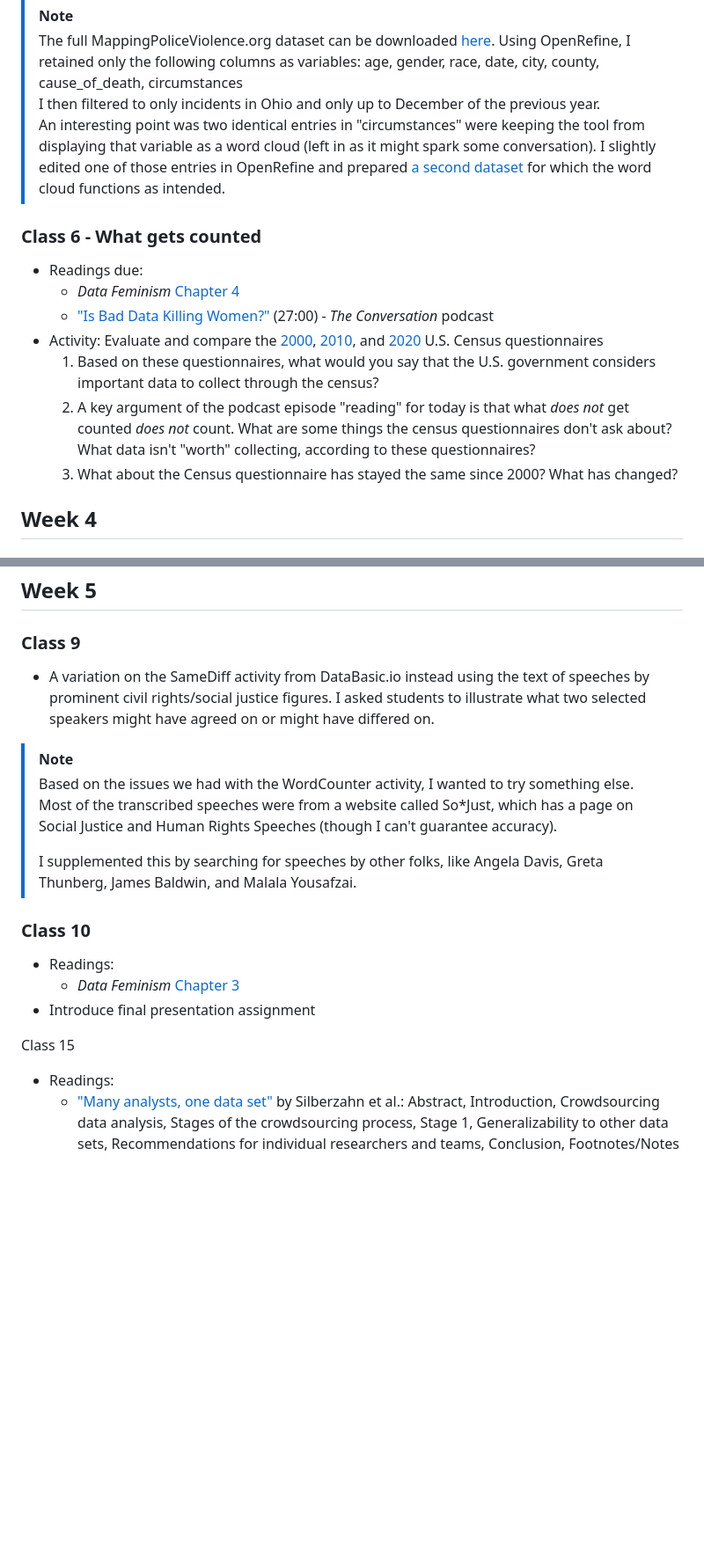
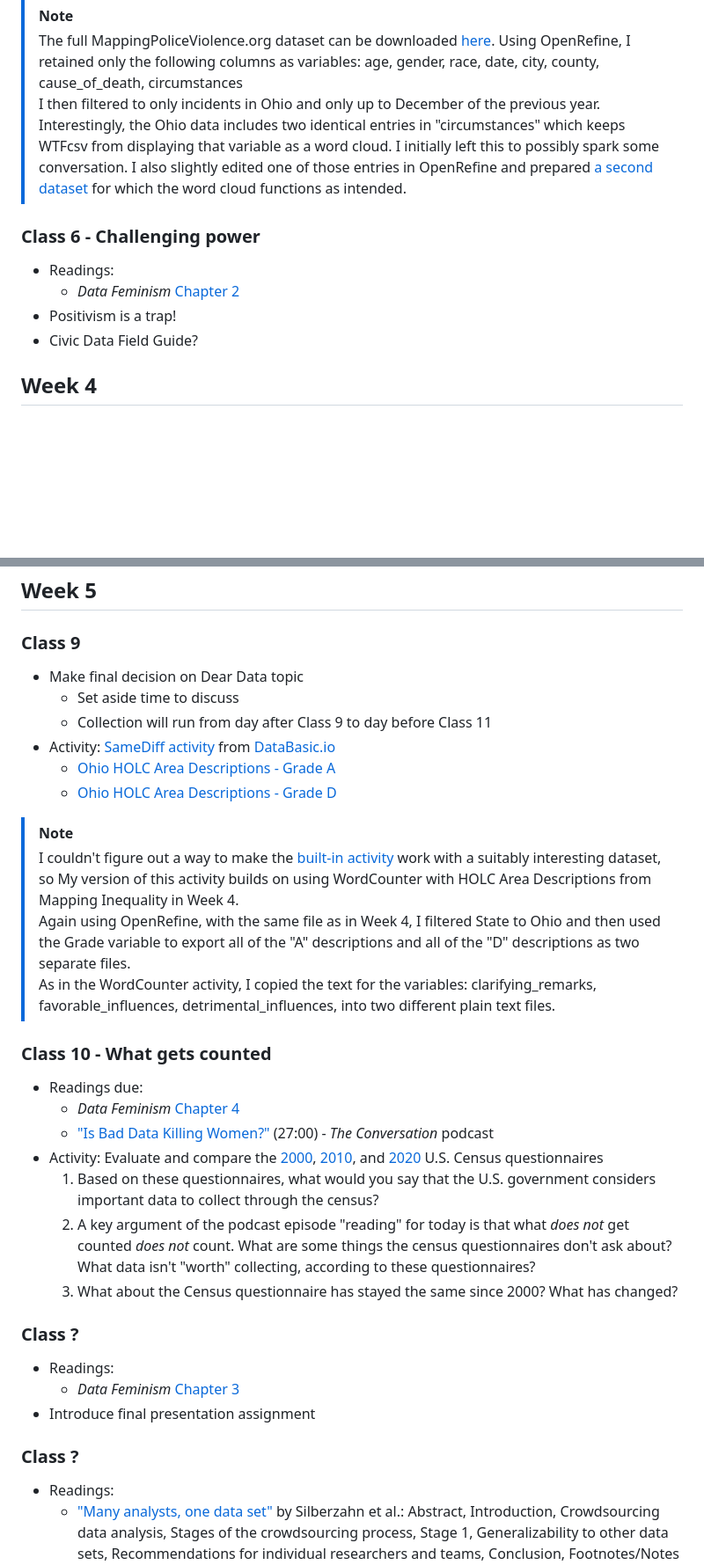
Before and after one commit to helloitsclayton/data-literacy, a Markdown page: Instructor/Lesson Plan.md, 2 parts joined by grey strips. Shown at 88% size. Drawn GitHub-style; blank space fills up the shorter version.

```diff
--- a/Instructor/Lesson Plan.md
+++ b/Instructor/Lesson Plan.md
@@ -89,17 +89,14 @@ Apply lessons learned from *Data Feminism* Ch. 1 to CILS
 > [!NOTE]
 > The full MappingPoliceViolence.org dataset can be downloaded [here](https://airtable.com/shroOenW19l1m3w0H). Using OpenRefine, I retained only the following columns as variables: age, gender, race, date, city, county, cause_of_death, circumstances
 > I then filtered to only incidents in Ohio and only up to December of the previous year.
-> An interesting point was two identical entries in "circumstances" were keeping the tool from displaying that variable as a word cloud (left in as it might spark some conversation). I slightly edited one of those entries in OpenRefine and prepared [a second dataset](https://github.com/helloitsclayton/data-syllabus/blob/main/Students/Class-05/C05-Mapping-Police-Violence-2.csv) for which the word cloud functions as intended.
+> Interestingly, the Ohio data includes two identical entries in "circumstances" which keeps WTFcsv from displaying that variable as a word cloud. I initially left this to possibly spark some conversation. I also slightly edited one of those entries in OpenRefine and prepared [a second dataset](https://github.com/helloitsclayton/data-syllabus/blob/main/Students/Class-05/C05-Mapping-Police-Violence-2.csv) for which the word cloud functions as intended.
 
-### Class 6 - What gets counted
+### Class 6 - Challenging power
 
-- Readings due:
-   - *Data Feminism* [Chapter 4](https://data-feminism.mitpress.mit.edu/pub/h1w0nbqp/release/3)
-   - ["Is Bad Data Killing Women?"](https://www.bbc.co.uk/sounds/play/w3csynkn) (27:00) - *The Conversation* podcast
-- Activity: Evaluate and compare the [2000](https://www2.census.gov/programs-surveys/decennial/2000/technical-documentation/questionnaires/united-states/d61a.pdf), [2010](https://www2.census.gov/programs-surveys/decennial/2010/technical-documentation/questionnaires-and-instructions/questionnaires/2010_questionnaire_info.pdf), and [2020](https://www2.census.gov/programs-surveys/decennial/2020/technical-documentation/questionnaires-and-instructions/questionnaires/2020-informational-questionnaire-english_DI-Q1.pdf) U.S. Census questionnaires
-   1. Based on these questionnaires, what would you say that the U.S. government considers important data to collect through the census?
-   2. A key argument of the podcast episode "reading" for today is that what *does not* get counted *does not* count. What are some things the census questionnaires don't ask about? What data isn't "worth" collecting, according to these questionnaires?
-   3. What about the Census questionnaire has stayed the same since 2000? What has changed?
+- Readings:
+   - *Data Feminism* [Chapter 2](https://data-feminism.mitpress.mit.edu/pub/ei7cogfn/release/4)
+- Positivism is a trap!
+- Civic Data Field Guide?
 
 ## Week 4
 
@@ -148,19 +138,35 @@ The first step in most data analysis processes is to "clean" the data so that th
 
 ### Class 9
 
-- A variation on the SameDiff activity from DataBasic.io instead using the text of speeches by prominent civil rights/social justice figures. I asked students to illustrate what two selected speakers might have agreed on or might have differed on.
+- Make final decision on Dear Data topic
+   - Set aside time to discuss
+   - Collection will run from day after Class 9 to day before Class 11
+- Activity: [SameDiff activity](https://databasic.io/en/samediff/) from [DataBasic.io](https://databasic.io/en/)
+   - [Ohio HOLC Area Descriptions - Grade A](https://github.com/helloitsclayton/data-syllabus/blob/main/Students/Class-09/C09-HOLC-AD-A.txt)
+   - [Ohio HOLC Area Descriptions - Grade D](https://github.com/helloitsclayton/data-syllabus/blob/main/Students/Class-09/C09-HOLC-AD-D.txt)
 > [!NOTE]
-> Based on the issues we had with the WordCounter activity, I wanted to try something else. Most of the transcribed speeches were from a website called So*Just, which has a page on Social Justice and Human Rights Speeches (though I can't guarantee accuracy).
->
-> I supplemented this by searching for speeches by other folks, like Angela Davis, Greta Thunberg, James Baldwin, and Malala Yousafzai.
+> I couldn't figure out a way to make the [built-in activity](https://databasic.io/en/samediff/samediff-activity-guide.pdf) work with a suitably interesting dataset, so My version of this activity builds on using WordCounter with HOLC Area Descriptions from Mapping Inequality in Week 4.
+> Again using OpenRefine, with the same file as in Week 4, I filtered State to Ohio and then used the Grade variable to export all of the "A" descriptions and all of the "D" descriptions as two separate files.
+> As in the WordCounter activity, I copied the text for the variables: clarifying_remarks, favorable_influences, detrimental_influences, into two different plain text files.
 
-### Class 10
+### Class 10 - What gets counted
+
+- Readings due:
+   - *Data Feminism* [Chapter 4](https://data-feminism.mitpress.mit.edu/pub/h1w0nbqp/release/3)
+   - ["Is Bad Data Killing Women?"](https://www.bbc.co.uk/sounds/play/w3csynkn) (27:00) - *The Conversation* podcast
+- Activity: Evaluate and compare the [2000](https://www2.census.gov/programs-surveys/decennial/2000/technical-documentation/questionnaires/united-states/d61a.pdf), [2010](https://www2.census.gov/programs-surveys/decennial/2010/technical-documentation/questionnaires-and-instructions/questionnaires/2010_questionnaire_info.pdf), and [2020](https://www2.census.gov/programs-surveys/decennial/2020/technical-documentation/questionnaires-and-instructions/questionnaires/2020-informational-questionnaire-english_DI-Q1.pdf) U.S. Census questionnaires
+   1. Based on these questionnaires, what would you say that the U.S. government considers important data to collect through the census?
+   2. A key argument of the podcast episode "reading" for today is that what *does not* get counted *does not* count. What are some things the census questionnaires don't ask about? What data isn't "worth" collecting, according to these questionnaires?
+   3. What about the Census questionnaire has stayed the same since 2000? What has changed?
+
+### Class ?
 
 - Readings:
    - *Data Feminism* [Chapter 3](https://data-feminism.mitpress.mit.edu/pub/5evfe9yd/release/5)
 - Introduce final presentation assignment
 
-Class 15
+### Class ?
+
 - Readings:
    - ["Many analysts, one data set"](https://doi.org/10.1177/2515245917747646) by Silberzahn et al.: Abstract, Introduction, Crowdsourcing data analysis, Stages of the crowdsourcing process, Stage 1, Generalizability to other data sets, Recommendations for individual researchers and teams, Conclusion, Footnotes/Notes
    - [*Algorithmic Accountability: A Primer*](https://datasociety.net/library/algorithmic-accountability-a-primer/) by Caplan et al.
```
Also changed, not shown: other parts of Instructor/Lesson Plan.md (+27 -24 lines).
